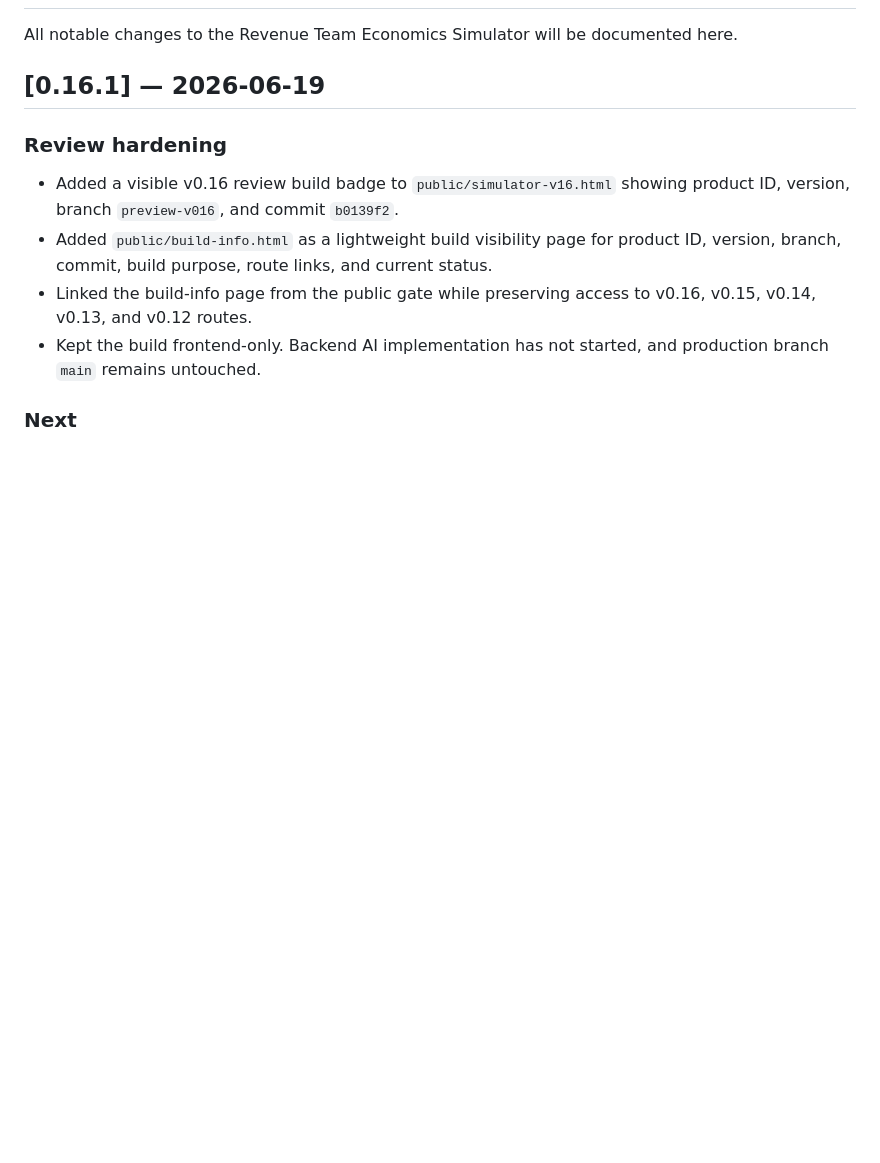
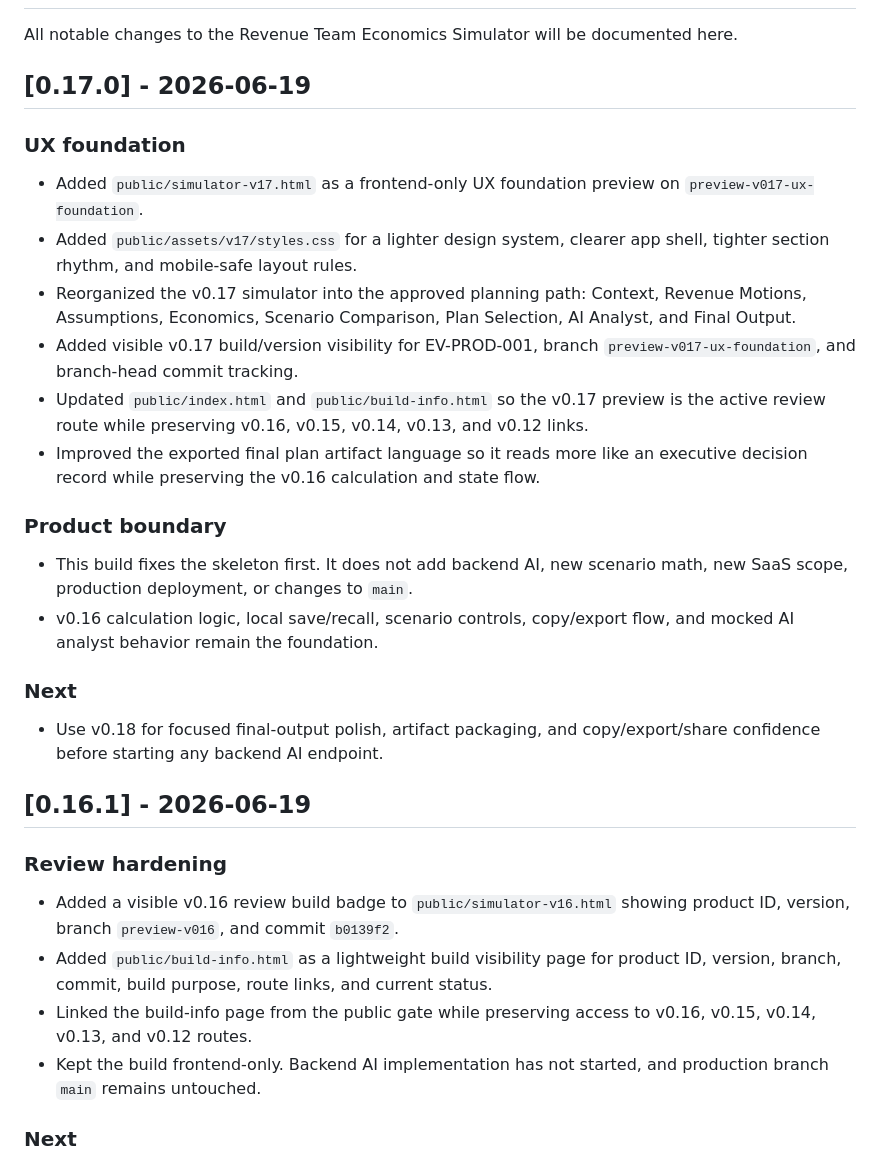
Before and after one commit to etherveilcodearchive/revenue-team-economics-simulator, a Markdown page: CHANGELOG.md, the part around the change. GitHub-like rendering; blank space fills up the shorter version.

Commit message:
Document v0.17 UX foundation

```diff
--- a/CHANGELOG.md
+++ b/CHANGELOG.md
@@ -2,7 +2,27 @@
 
 All notable changes to the Revenue Team Economics Simulator will be documented here.
 
-## [0.16.1] — 2026-06-19
+## [0.17.0] - 2026-06-19
+
+### UX foundation
+
+- Added `public/simulator-v17.html` as a frontend-only UX foundation preview on `preview-v017-ux-foundation`.
+- Added `public/assets/v17/styles.css` for a lighter design system, clearer app shell, tighter section rhythm, and mobile-safe layout rules.
+- Reorganized the v0.17 simulator into the approved planning path: Context, Revenue Motions, Assumptions, Economics, Scenario Comparison, Plan Selection, AI Analyst, and Final Output.
+- Added visible v0.17 build/version visibility for EV-PROD-001, branch `preview-v017-ux-foundation`, and branch-head commit tracking.
+- Updated `public/index.html` and `public/build-info.html` so the v0.17 preview is the active review route while preserving v0.16, v0.15, v0.14, v0.13, and v0.12 links.
+- Improved the exported final plan artifact language so it reads more like an executive decision record while preserving the v0.16 calculation and state flow.
+
+### Product boundary
+
+- This build fixes the skeleton first. It does not add backend AI, new scenario math, new SaaS scope, production deployment, or changes to `main`.
+- v0.16 calculation logic, local save/recall, scenario controls, copy/export flow, and mocked AI analyst behavior remain the foundation.
+
+### Next
+
+- Use v0.18 for focused final-output polish, artifact packaging, and copy/export/share confidence before starting any backend AI endpoint.
+
+## [0.16.1] - 2026-06-19
 
 ### Review hardening
 
```
